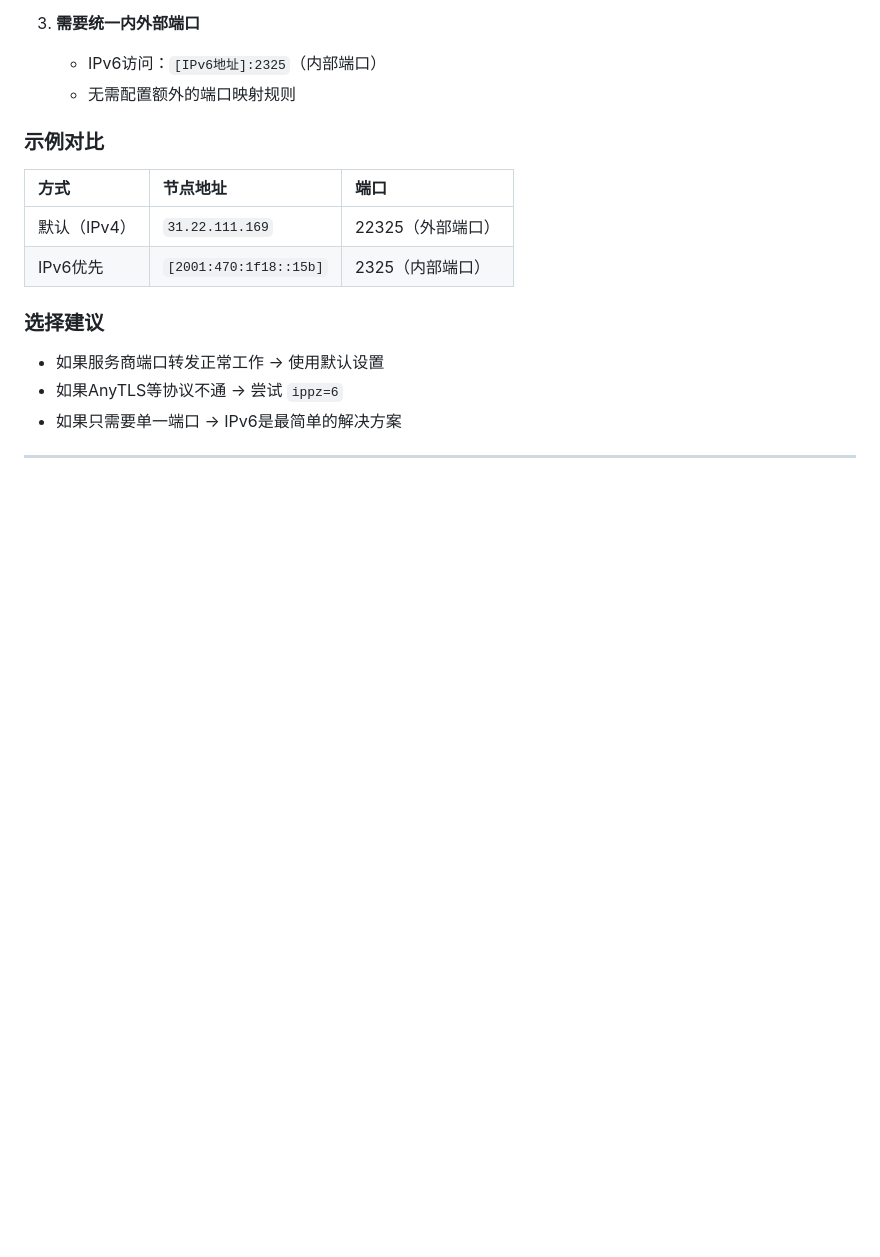
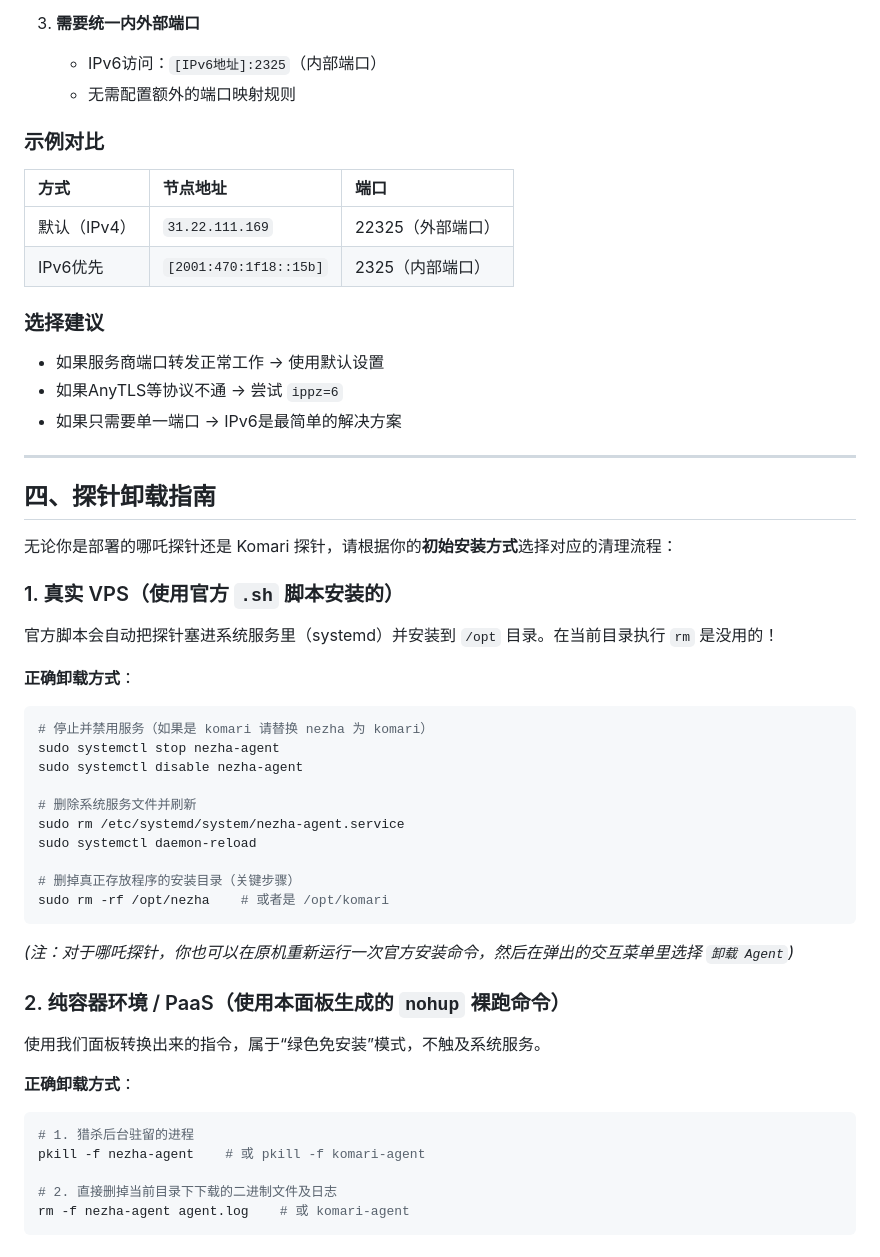
Before and after one commit to zv201413/argosbx-new, a Markdown page: README.md, the part around the change. GitHub-like rendering; blank space fills up the shorter version.

Commit message:
docs: add uninstall guide for agents

````diff
--- a/README.md
+++ b/README.md
@@ -186,3 +186,37 @@ ippz=4 agsbx list    # 切换到IPv4
 - 如果只需要单一端口 → IPv6是最简单的解决方案
 
 ---------------------------------------------------------
+
+## 四、探针卸载指南
+
+无论你是部署的哪吒探针还是 Komari 探针，请根据你的**初始安装方式**选择对应的清理流程：
+
+### 1. 真实 VPS（使用官方 `.sh` 脚本安装的）
+官方脚本会自动把探针塞进系统服务里（systemd）并安装到 `/opt` 目录。在当前目录执行 `rm` 是没用的！
+
+**正确卸载方式**：
+```bash
+# 停止并禁用服务（如果是 komari 请替换 nezha 为 komari）
+sudo systemctl stop nezha-agent
+sudo systemctl disable nezha-agent
+
+# 删除系统服务文件并刷新
+sudo rm /etc/systemd/system/nezha-agent.service
+sudo systemctl daemon-reload
+
+# 删掉真正存放程序的安装目录（关键步骤）
+sudo rm -rf /opt/nezha    # 或者是 /opt/komari
+```
+*(注：对于哪吒探针，你也可以在原机重新运行一次官方安装命令，然后在弹出的交互菜单里选择 `卸载 Agent`)*
+
+### 2. 纯容器环境 / PaaS（使用本面板生成的 `nohup` 裸跑命令）
+使用我们面板转换出来的指令，属于“绿色免安装”模式，不触及系统服务。
+
+**正确卸载方式**：
+```bash
+# 1. 猎杀后台驻留的进程
+pkill -f nezha-agent    # 或 pkill -f komari-agent
+
+# 2. 直接删掉当前目录下下载的二进制文件及日志
+rm -f nezha-agent agent.log    # 或 komari-agent
+```
````
